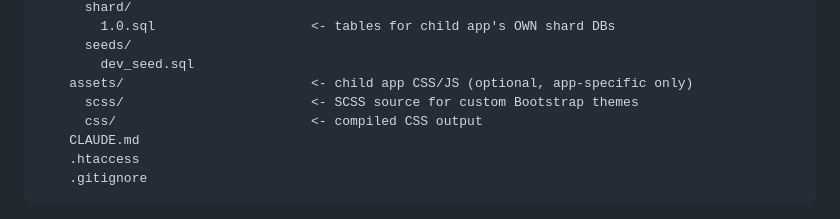
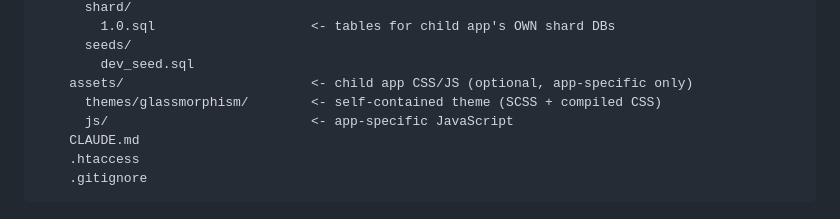
Before and after one commit to WaveNetworks/wave-networks-core, a Markdown page: CHILD_APP_SPEC.md, the part around one of its changes. Rendered like a GitHub page.

```diff
--- a/CHILD_APP_SPEC.md
+++ b/CHILD_APP_SPEC.md
@@ -51,8 +51,8 @@ public_html/                       <- webroot (NOT a repo)
       seeds/
         dev_seed.sql
     assets/                        <- child app CSS/JS (optional, app-specific only)
-      scss/                        <- SCSS source for custom Bootstrap themes
-      css/                         <- compiled CSS output
+      themes/glassmorphism/        <- self-contained theme (SCSS + compiled CSS)
+      js/                          <- app-specific JavaScript
     CLAUDE.md
     .htaccess
     .gitignore
```
Also changed, not shown: other parts of CHILD_APP_SPEC.md (+43 -22 lines), db_migrations/CLAUDE.md (+21 -4 lines).
